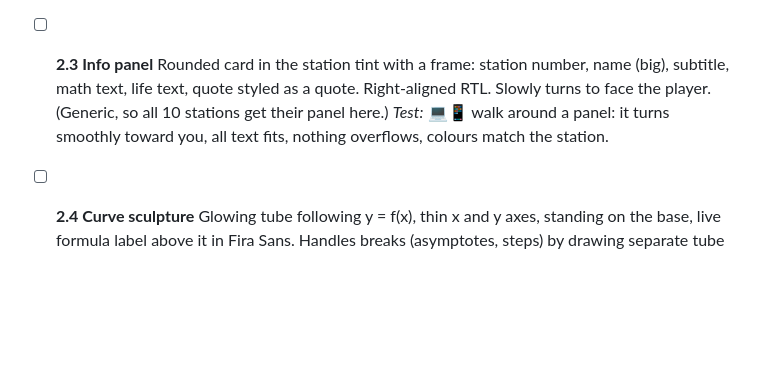
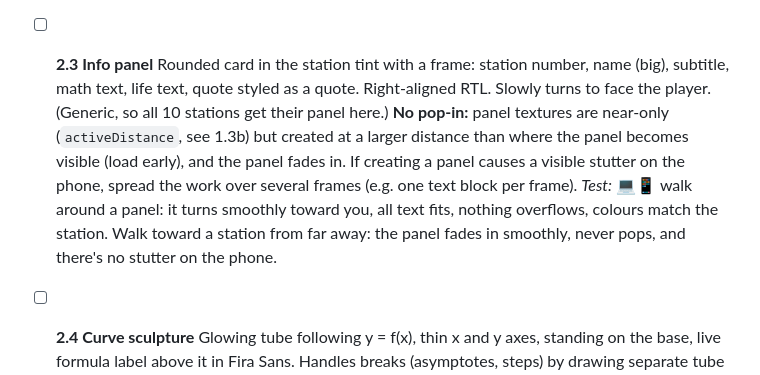
Before and after one commit to ahmedalmahdi76/tuwaiq-vr, a Markdown page: PLAN.md, the part around one of its changes. Rendered like a GitHub page; blank space fills up the shorter version.

Commit message:
Plan: no pop-in for station panels (step 2.3)
Co-Authored-By: Claude Opus 5.5 <noreply@anthropic.com>

```diff
--- a/PLAN.md
+++ b/PLAN.md
@@ -98,7 +98,8 @@ Goal: two finished stations that act as the template. Review the look and feel b
 
 - [ ] **2.3 Info panel**
   Rounded card in the station tint with a frame: station number, name (big), subtitle, math text, life text, quote styled as a quote. Right-aligned RTL. Slowly turns to face the player. (Generic, so all 10 stations get their panel here.)
-  *Test:* 💻📱 walk around a panel: it turns smoothly toward you, all text fits, nothing overflows, colours match the station.
+  **No pop-in:** panel textures are near-only (`activeDistance`, see 1.3b) but created at a larger distance than where the panel becomes visible (load early), and the panel fades in. If creating a panel causes a visible stutter on the phone, spread the work over several frames (e.g. one text block per frame).
+  *Test:* 💻📱 walk around a panel: it turns smoothly toward you, all text fits, nothing overflows, colours match the station. Walk toward a station from far away: the panel fades in smoothly, never pops, and there's no stutter on the phone.
 
 - [ ] **2.4 Curve sculpture**
   Glowing tube following y = f(x), thin x and y axes, standing on the base, live formula label above it in Fira Sans. Handles breaks (asymptotes, steps) by drawing separate tube pieces. (Generic, so all 10 shapes appear here.)
```
Also changed, not shown: other parts of PLAN.md (+1 -1 lines).
